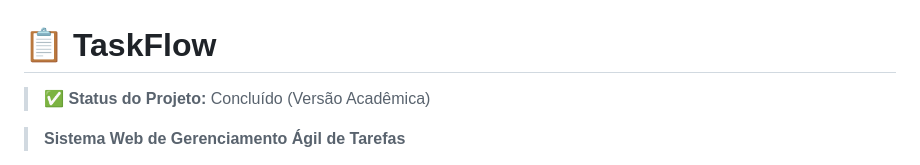
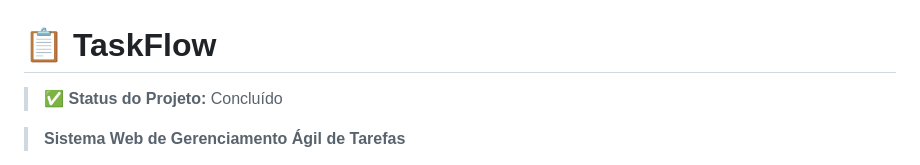
Before and after one commit to thl8022/taskflow-project, a Markdown page: README.md, the part around the change. Rendered like a GitHub page.

Commit message:
docs: atualiza status do projeto para concluído

```diff
--- a/README.md
+++ b/README.md
@@ -1,6 +1,6 @@
 # 📋 TaskFlow
 
-> ✅ **Status do Projeto:** Concluído (Versão Acadêmica)
+> ✅ **Status do Projeto:** Concluído
 
 > **Sistema Web de Gerenciamento Ágil de Tarefas**
 
```
